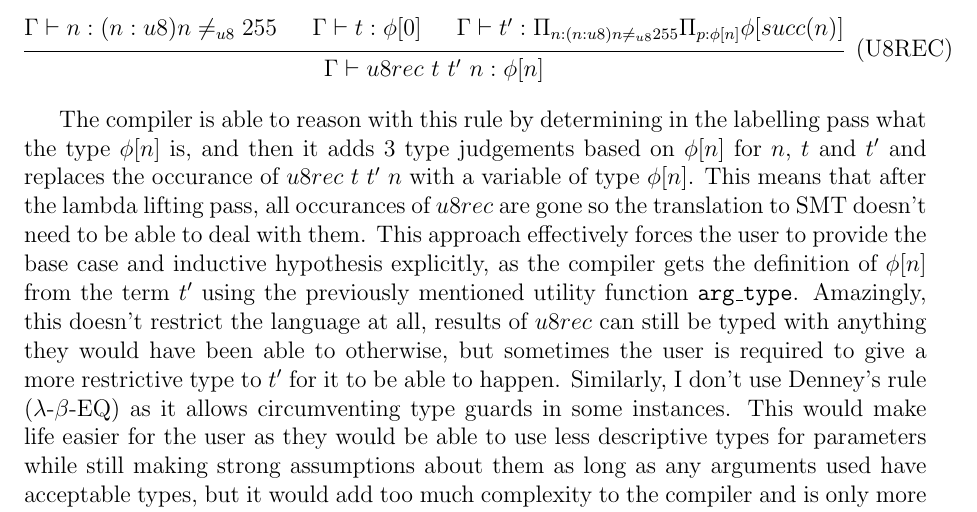
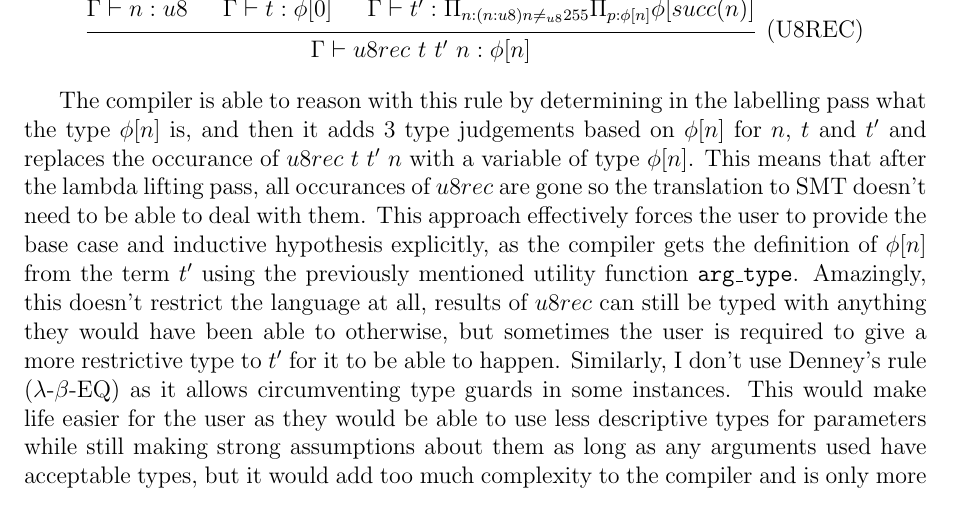
Before and after one commit to shtanton/jam, a LaTeX document (report/report.tex, which reads report/type_implementation.tex): part of page 14 of 15, cut at the place of the change. Compiled offline with pdfLaTeX.

Commit message:
Fixes tiny mistake in the type of u8rec in the report

```diff
--- a/report/type_implementation.tex
+++ b/report/type_implementation.tex
@@ -392,7 +392,7 @@ The rule I keep is
 
 \begin{center}
     \begin{prooftree}
-        \hypo{\Gamma \vdash n : (n:u8) n \neq_{u8} 255}
+        \hypo{\Gamma \vdash n : u8}
         \hypo{\Gamma \vdash t : \phi[0]}
         \hypo{\Gamma \vdash t' : \Pi_{n:(n:u8) n \neq_{u8} 255} \Pi_{p:\phi[n]} \phi[succ(n)]}
         \infer3[(U8REC)]{\Gamma \vdash u8rec\ t\ t'\ n : \phi[n]}
```
